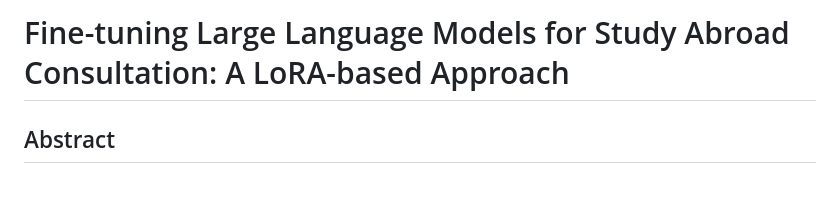
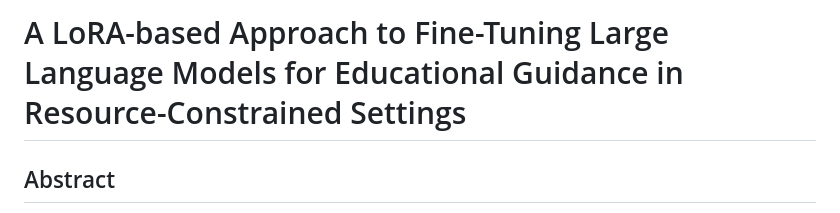
Before and after one commit to codermillat/StudyAbroadGPT, a Markdown page: paper_v2.md, the part around the change. Drawn GitHub-style; blank space fills up the shorter version.

```diff
--- a/paper_v2.md
+++ b/paper_v2.md
@@ -1,5 +1,4 @@
-# Fine-tuning Large Language Models for Study Abroad Consultation: A LoRA-based Approach
-
+# A LoRA-based Approach to Fine-Tuning Large Language Models for Educational Guidance in Resource-Constrained Settings
 ## Abstract
 
 This research explores a novel approach to enhancing study abroad consultation through the fine-tuning of large language models (LLMs). We introduce a two-phase fine-tuning strategy utilizing the Mistral-7B-Instruct model in combination with Low-Rank Adaptation (LoRA) and 4-bit quantization via the UnsLoTh library. The objective is to create a lightweight, domain-specific AI system capable of delivering accurate, personalized guidance for students seeking higher education opportunities abroad. In the first phase, the model is fine-tuned on a synthetic dataset generated using the Gemini Pro API, designed to capture realistic user inquiries and responses. The second phase involves a curated real-world dataset derived from the StudyAbroadGPT initiative. Technical implementation includes dataset preprocessing using Hugging Face Datasets, tokenizer alignment, and efficient memory optimization using bitsandbytes and flash attention. Evaluation demonstrates a notable improvement in domain alignment and reduced hallucination, making the system viable for practical deployment in educational consultancies. Our findings highlight the potential of cost-effective, instruction-tuned LLMs in education-focused applications.
```
